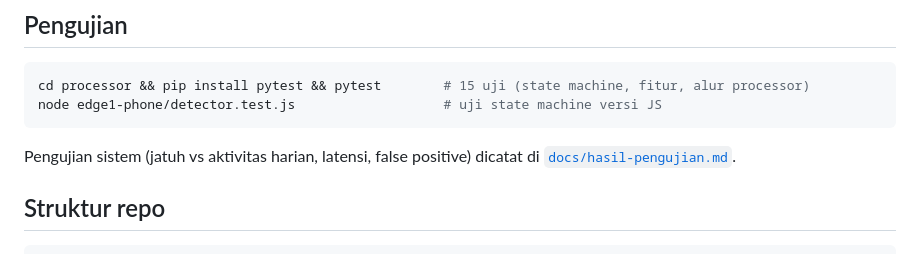
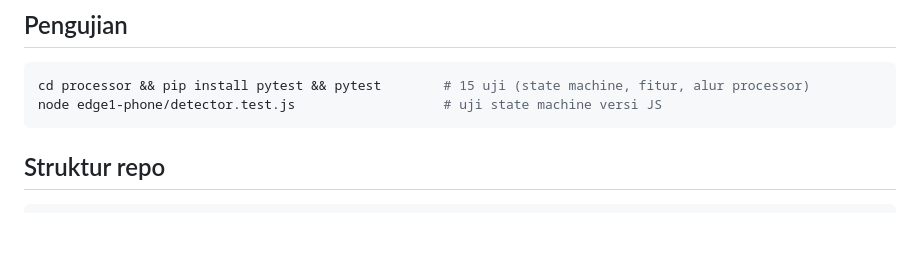
Before and after one commit to Argmntfii/fall-guard-iot, a Markdown page: README.md, the part around the change. GitHub-like rendering; blank space fills up the shorter version.

Commit message:
Changing links
Remove references to system testing documentation in README.

````diff
--- a/README.md
+++ b/README.md
@@ -129,9 +129,6 @@ Nilai sensor tidak pernah disimulasikan: bila HP tidak punya sensor, halaman han
 cd processor && pip install pytest && pytest        # 15 uji (state machine, fitur, alur processor)
 node edge1-phone/detector.test.js                   # uji state machine versi JS
 ```
-Pengujian sistem (jatuh vs aktivitas harian, latensi, false positive) dicatat di
-[`docs/hasil-pengujian.md`](docs/hasil-pengujian.md).
-
 ## Struktur repo
 
 ```
````
